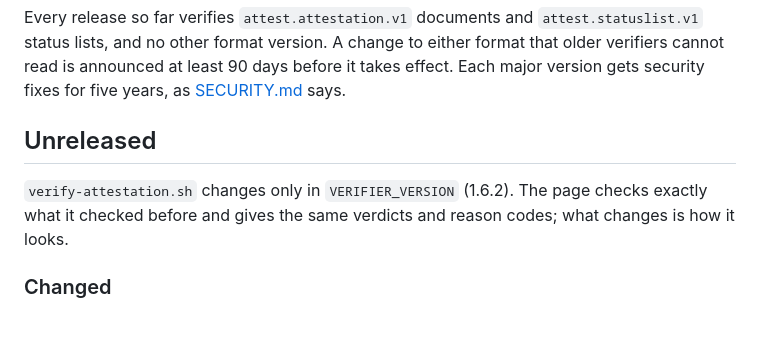
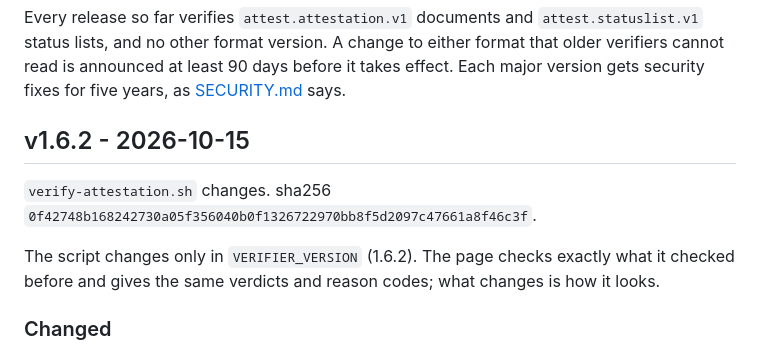
Before and after one commit to Hodeitek/hodeishield-attest-verifier, a Markdown page: CHANGELOG.md, the part around the change. Drawn GitHub-style; blank space fills up the shorter version.

Commit message:
release: v1.6.2
Signed-off-by: d0ubl3g <48954024+d0ubl3g@users.noreply.github.com>

```diff
--- a/CHANGELOG.md
+++ b/CHANGELOG.md
@@ -12,11 +12,14 @@ either format that older verifiers cannot read is announced at least 90 days
 before it takes effect. Each major version gets security fixes for five years,
 as [SECURITY.md](SECURITY.md#supported-versions) says.
 
-## Unreleased
+## v1.6.2 - 2026-10-15
 
-`verify-attestation.sh` changes only in `VERIFIER_VERSION` (1.6.2). The page
-checks exactly what it checked before and gives the same verdicts and reason
-codes; what changes is how it looks.
+`verify-attestation.sh` changes. sha256
+`0f42748b168242730a05f356040b0f1326722970bb8f5d2097c47661a8f46c3f`.
+
+The script changes only in `VERIFIER_VERSION` (1.6.2). The page checks exactly
+what it checked before and gives the same verdicts and reason codes; what
+changes is how it looks.
 
 ### Changed
 - The in-browser page now uses the hodeishield.com visual identity: a dark page
```
